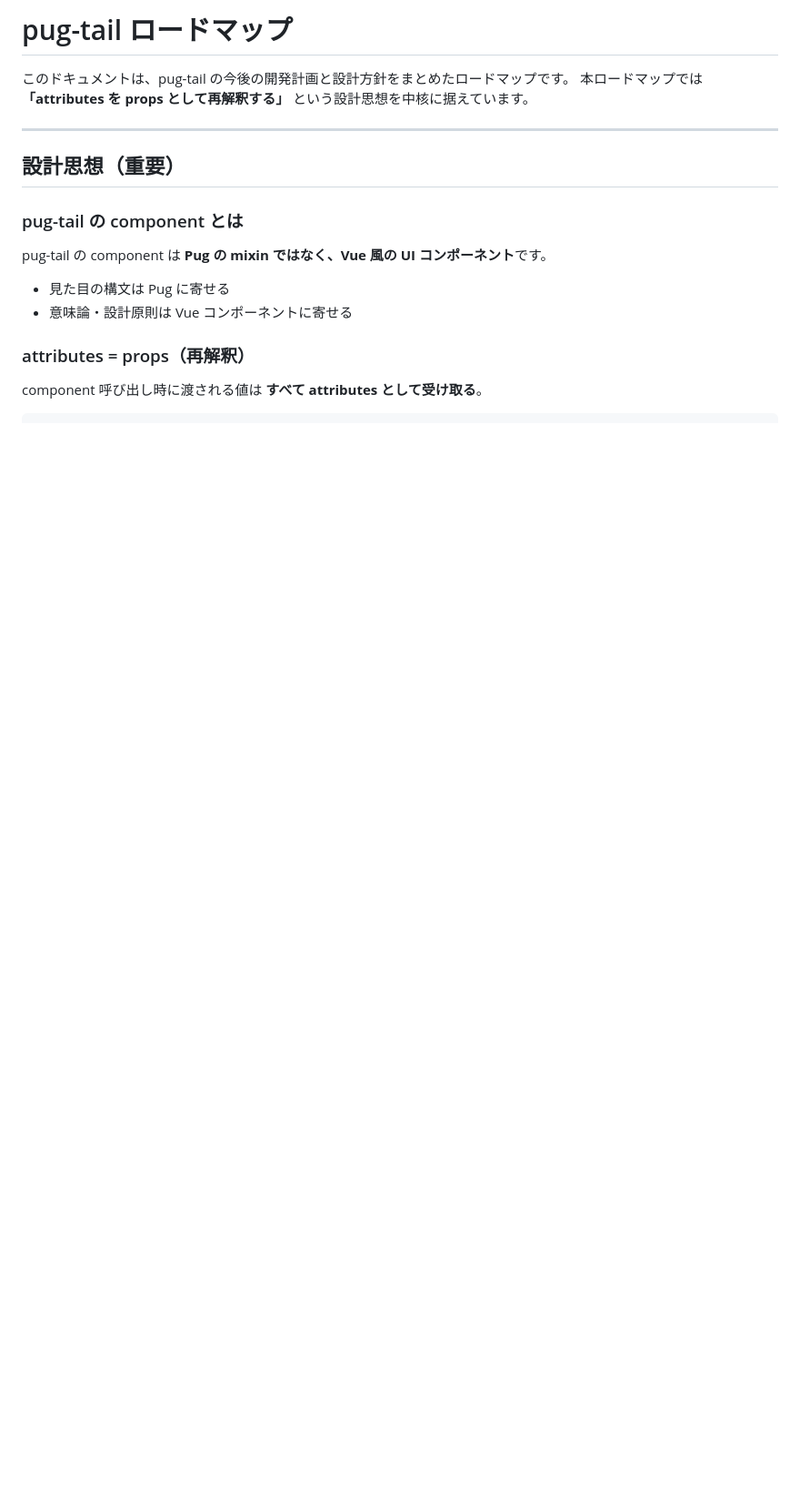
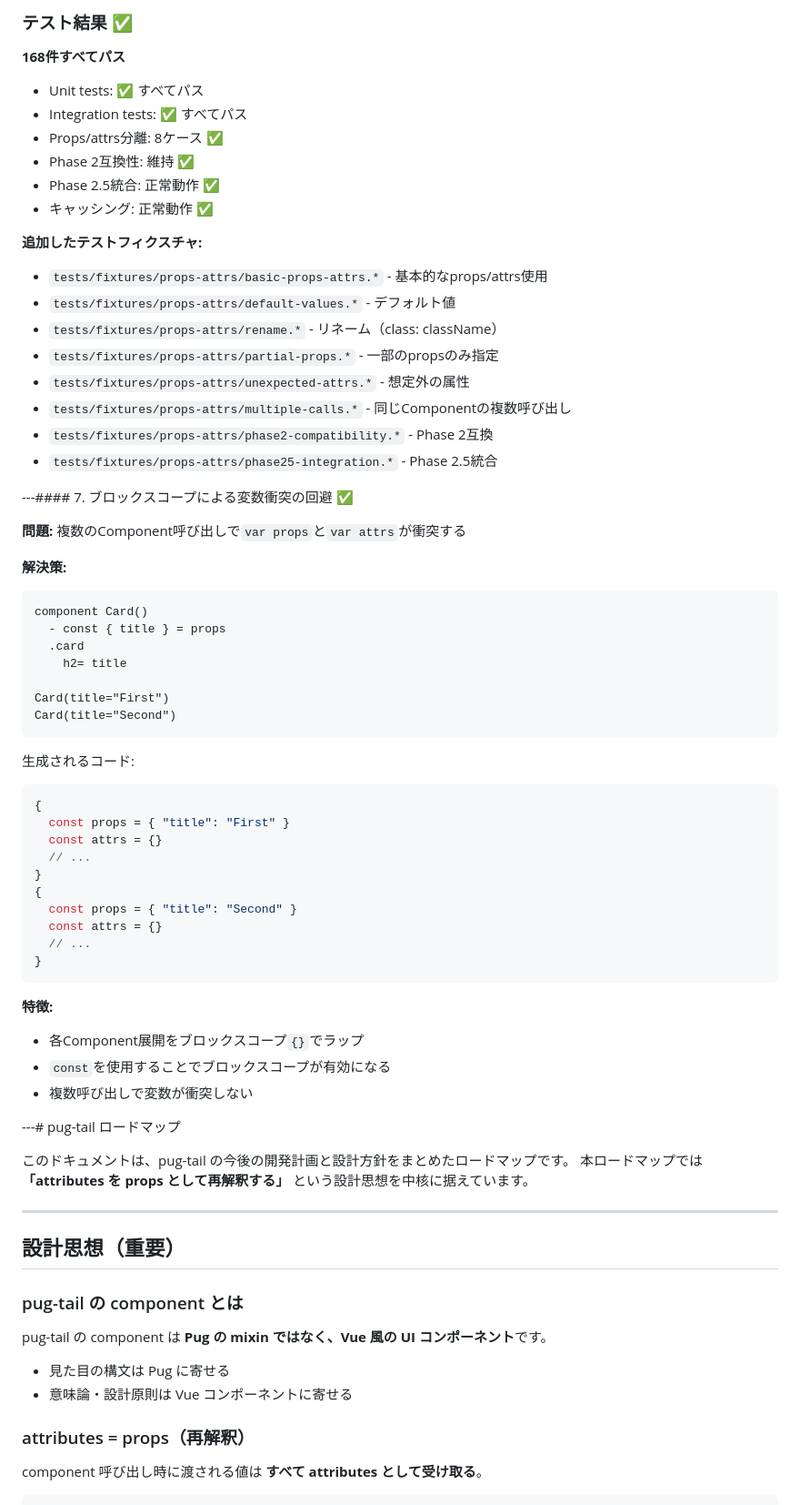
Before and after one commit to megurock/pug-tail, a Markdown page: ROADMAP.md, the part around one of its changes. Shown at 91% size. GitHub-like rendering; blank space fills up the shorter version.

````diff
--- a/ROADMAP.md
+++ b/ROADMAP.md
@@ -1,4 +1,60 @@
-# pug-tail ロードマップ
+### テスト結果 ✅
+
+**168件すべてパス**
+
+- Unit tests: ✅ すべてパス
+- Integration tests: ✅ すべてパス
+- Props/attrs分離: 8ケース ✅
+- Phase 2互換性: 維持 ✅
+- Phase 2.5統合: 正常動作 ✅
+- キャッシング: 正常動作 ✅
+
+**追加したテストフィクスチャ:**
+- `tests/fixtures/props-attrs/basic-props-attrs.*` - 基本的なprops/attrs使用
+- `tests/fixtures/props-attrs/default-values.*` - デフォルト値
+- `tests/fixtures/props-attrs/rename.*` - リネーム（class: className）
+- `tests/fixtures/props-attrs/partial-props.*` - 一部のpropsのみ指定
+- `tests/fixtures/props-attrs/unexpected-attrs.*` - 想定外の属性
+- `tests/fixtures/props-attrs/multiple-calls.*` - 同じComponentの複数呼び出し
+- `tests/fixtures/props-attrs/phase2-compatibility.*` - Phase 2互換
+- `tests/fixtures/props-attrs/phase25-integration.*` - Phase 2.5統合
+
+---#### 7. ブロックスコープによる変数衝突の回避 ✅
+
+**問題:**
+複数のComponent呼び出しで`var props`と`var attrs`が衝突する
+
+**解決策:**
+```pug
+component Card()
+  - const { title } = props
+  .card
+    h2= title
+
+Card(title="First")
+Card(title="Second")
+```
+
+生成されるコード:
+```javascript
+{
+  const props = { "title": "First" }
+  const attrs = {}
+  // ...
+}
+{
+  const props = { "title": "Second" }
+  const attrs = {}
+  // ...
+}
+```
+
+**特徴:**
+- 各Component展開をブロックスコープ`{}`でラップ
+- `const`を使用することでブロックスコープが有効になる
+- 複数呼び出しで変数が衝突しない
+
+---# pug-tail ロードマップ
 
 このドキュメントは、pug-tail の今後の開発計画と設計方針をまとめたロードマップです。
 本ロードマップでは **「attributes を props として再解釈する」** という設計思想を中核に据えています。
````
Also changed, not shown: other parts of ROADMAP.md (+40 -44 lines), PHASE3_IMPLEMENTATION_PLAN.md (+55 -31 lines), README.md (+61 -4 lines).
